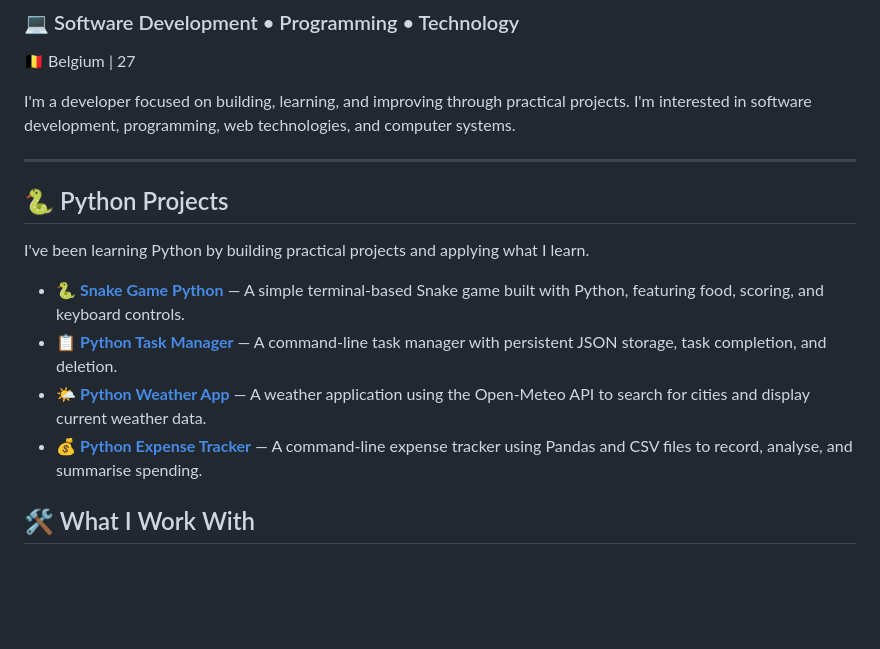
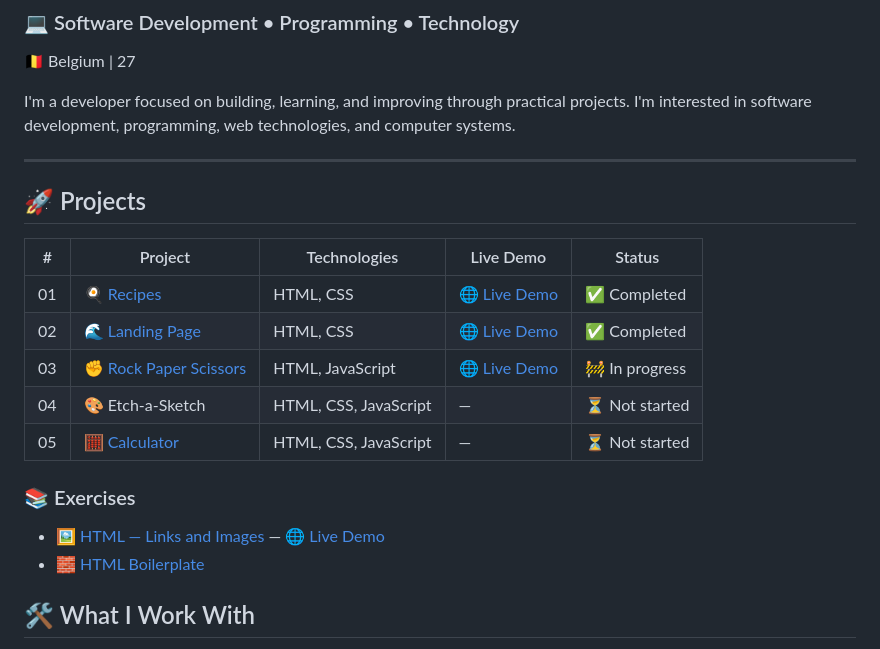
Before and after one commit to lizenkotech/lizenkotech, a Markdown page: README.md, the part around the change. GitHub-like rendering; blank space fills up the shorter version.

Commit message:
Revise projects and add exercises to README
Updated project list and added exercises section in README.

```diff
--- a/README.md
+++ b/README.md
@@ -8,14 +8,22 @@ I'm a developer focused on building, learning, and improving through practical p
 
 ---
 
-## 🐍 Python Projects
 
-I've been learning Python by building practical projects and applying what I learn.
+## 🚀 Projects
 
-- 🐍 [**Snake Game Python**](https://github.com/lizenkotech/Snake-Game-Python) — A simple terminal-based Snake game built with Python, featuring food, scoring, and keyboard controls.
-- 📋 [**Python Task Manager**](https://github.com/lizenkotech/python-task-manager) — A command-line task manager with persistent JSON storage, task completion, and deletion.
-- 🌤️ [**Python Weather App**](https://github.com/lizenkotech/python-weather-app) — A weather application using the Open-Meteo API to search for cities and display current weather data.
-- 💰 [**Python Expense Tracker**](https://github.com/lizenkotech/python-expense-tracker) — A command-line expense tracker using Pandas and CSV files to record, analyse, and summarise spending.
+| # | Project | Technologies | Live Demo | Status |
+|---|---|---|---|---|
+| 01 | 🍳 [Recipes](https://github.com/lizenkotech/odin-foundations/tree/main/01-Project-Recipes) | HTML, CSS | [🌐 Live Demo](https://lizenkotech.github.io/odin-foundations/01-Project-Recipes/index.html) | ✅ Completed |
+| 02 | 🌊 [Landing Page](https://github.com/lizenkotech/odin-foundations/tree/main/02-Project-Landing-Page) | HTML, CSS | [🌐 Live Demo](https://lizenkotech.github.io/odin-foundations/02-Project-Landing-Page/index.html) | ✅ Completed |
+| 03 | ✊ [Rock Paper Scissors](https://github.com/lizenkotech/odin-foundations/tree/main/03-Project-Rock-Paper-Scissors) | HTML, JavaScript | [🌐 Live Demo](https://lizenkotech.github.io/odin-foundations/03-Project-Rock-Paper-Scissors/) | 🚧 In progress |
+| 04 | 🎨 Etch-a-Sketch | HTML, CSS, JavaScript | — | ⏳ Not started |
+| 05 | 🧮 [Calculator](https://github.com/lizenkotech/odin-foundations/tree/main/05-Project-Calculator) | HTML, CSS, JavaScript | — | ⏳ Not started |
+
+### 📚 Exercises
+
+- 🖼️ [HTML — Links and Images](https://github.com/lizenkotech/odin-foundations/tree/main/odin-links-and-images) — [🌐 Live Demo](https://lizenkotech.github.io/odin-foundations/odin-links-and-images/)
+- 🧱 [HTML Boilerplate](https://github.com/lizenkotech/odin-foundations/tree/main/html-boilerplate)
+
 
 ## 🛠️ What I Work With
 
```
